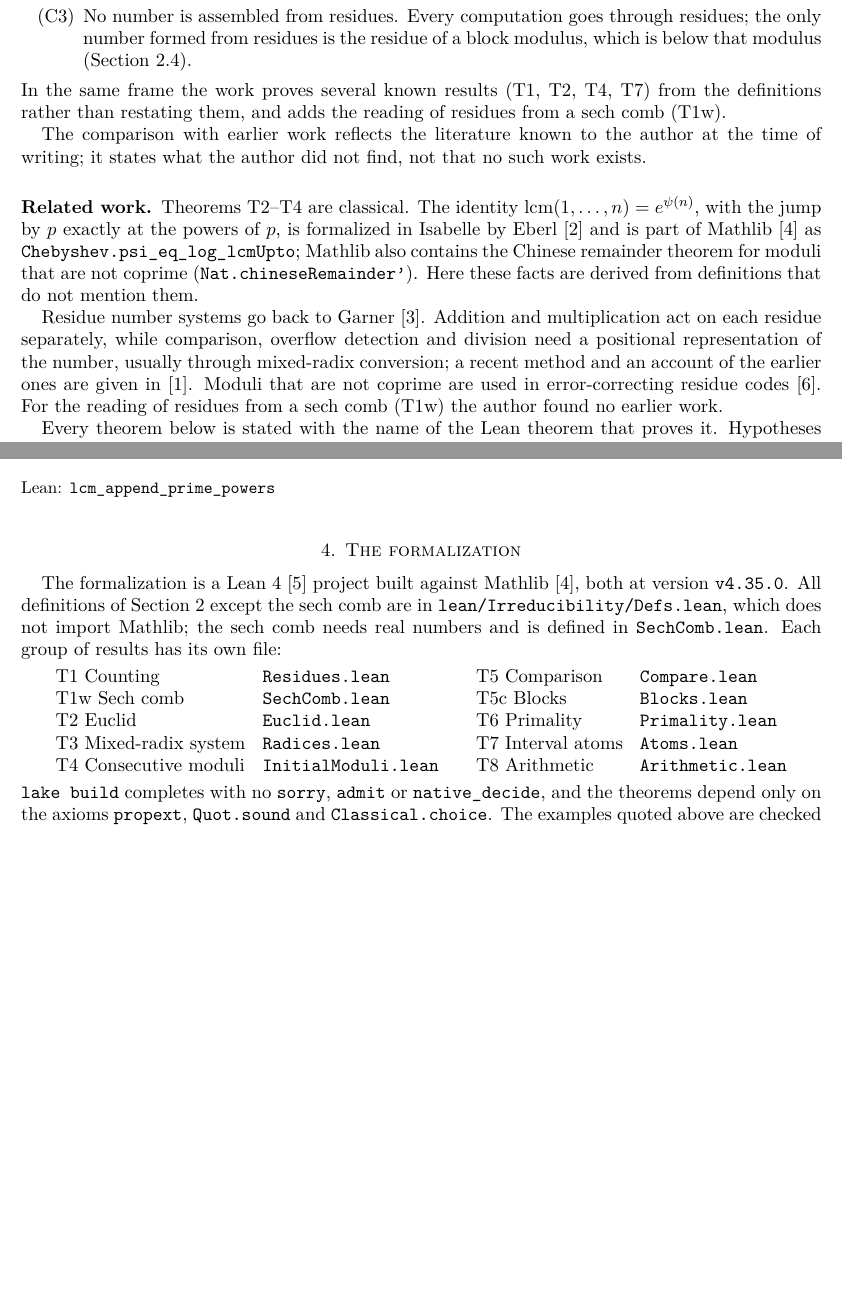
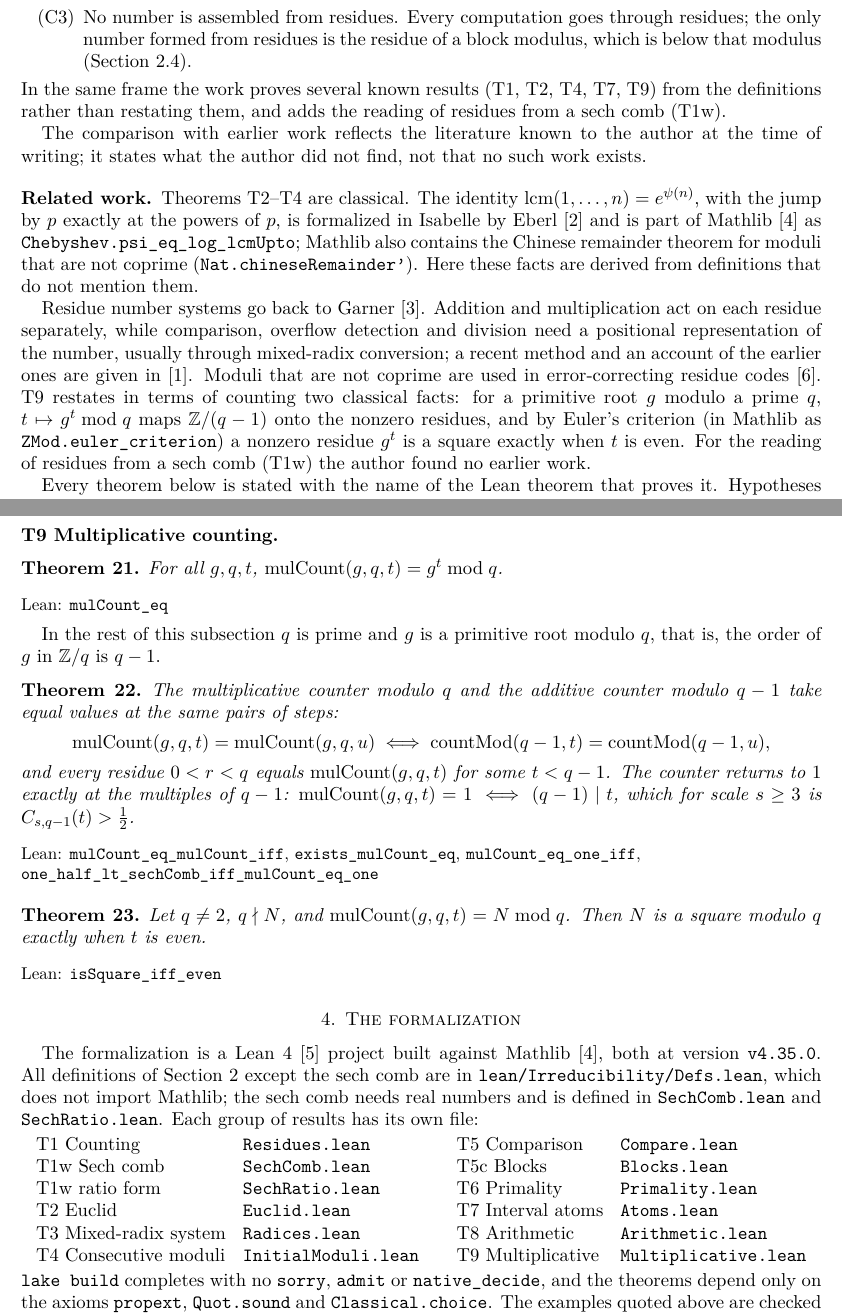
Before and after one commit to Flaman55/Irreducibility, a LaTeX paper (Latex/irreducibility.tex): two parts of pages 2 and 8 of 9 before the commit and two parts of pages 2 and 9 of 10 after it, joined at a grey line, cut so that both start at the same text, the shorter picture padded with empty space. Compiled offline with pdfLaTeX.

Commit message:
Add the ratio form of the sech comb and multiplicative counting
- SechRatio.lean: sech (a - b) = 2XY / (X^2 + Y^2) for X = exp a, Y = exp b;
  sechRatio x y <= 1 with equality iff x = y; the comb at scale log x as a
  sum of ratios of integer powers of x; peaks iff d | t for x >= exp 3.
- mulCount in Defs.lean and Multiplicative.lean (T9): mulCount g q t =
  g^t % q; for a primitive root modulo a prime q it takes equal values at the
  same pairs of steps as countMod (q - 1), reaches every nonzero residue,
  returns to 1 exactly at the peaks of the comb of modulus q - 1; N is a
  square modulo an odd prime q iff its step is even.
- README, FORMULAS.md and the paper document the new definitions and results.

Co-Authored-By: Claude Opus 5.5 <noreply@anthropic.com>

```diff
--- a/Latex/irreducibility.tex
+++ b/Latex/irreducibility.tex
@@ -82,8 +84,8 @@ contributes three points that the author did not find in the literature:
     the only number formed from residues is the residue of a block modulus, which is below that
     modulus (Section~\ref{sec:blocks}).
 \end{enumerate}
-In the same frame the work proves several known results (T1, T2, T4, T7) from the definitions
-rather than restating them, and adds the reading of residues from a sech comb (T1w).
+In the same frame the work proves several known results (T1, T2, T4, T7, T9) from the
+definitions rather than restating them, and adds the reading of residues from a sech comb (T1w).
 
 The comparison with earlier work reflects the literature known to the author at the time of
 writing; it states what the author did not find, not that no such work exists.
@@ -100,8 +102,11 @@ Residue number systems go back to Garner~\cite{garner}. Addition and multiplicat
 residue separately, while comparison, overflow detection and division need a positional
 representation of the number, usually through mixed-radix conversion; a recent method and an
 account of the earlier ones are given in~\cite{didier}. Moduli that are not coprime are used in
-error-correcting residue codes~\cite{sundaram}. For the reading of residues from a sech comb
-(T1w) the author found no earlier work.
+error-correcting residue codes~\cite{sundaram}. T9 restates in terms of counting two classical
+facts: for a primitive root $g$ modulo a prime $q$, $t \mapsto g^t \bmod q$ maps
+$\mathbb{Z}/(q-1)$ onto the nonzero residues, and by Euler's criterion (in Mathlib as
+\lean{ZMod.euler_criterion}) a nonzero residue $g^t$ is a square exactly when $t$ is even.
+For the reading of residues from a sech comb (T1w) the author found no earlier work.
 
 Every theorem below is stated with the name of the Lean theorem that proves it. Hypotheses are
 given in full; nothing here is weaker or stronger than the Lean statement. The formalization
@@ -534,21 +581,52 @@ For any moduli $R$, a prime $p$ with $p^v \mid W(R)$ and $p^{v+1} \nmid W(R)$, a
 \end{theorem}
 \leanref{\lean{lcm_append_prime_powers}}
 
+\subsection*{T9 Multiplicative counting}
+\begin{theorem}
+For all $g, q, t$, $\fn{mulCount}(g, q, t) = g^t \bmod q$.
+\end{theorem}
+\leanref{\lean{mulCount_eq}}
+
+In the rest of this subsection $q$ is prime and $g$ is a primitive root modulo $q$, that is,
+the order of $g$ in $\mathbb{Z}/q$ is $q - 1$.
+
+\begin{theorem}
+The multiplicative counter modulo $q$ and the additive counter modulo $q - 1$ take equal values
+at the same pairs of steps:
+\[
+  \fn{mulCount}(g, q, t) = \fn{mulCount}(g, q, u) \iff
+  \fn{countMod}(q - 1, t) = \fn{countMod}(q - 1, u),
+\]
+and every residue $0 < r < q$ equals $\fn{mulCount}(g, q, t)$ for some $t < q - 1$. The
+counter returns to $1$ exactly at the multiples of $q - 1$: $\fn{mulCount}(g, q, t) = 1 \iff
+(q - 1) \mid t$, which for scale $s \ge 3$ is $C_{s, q-1}(t) > \frac12$.
+\end{theorem}
+\leanref{\lean{mulCount_eq_mulCount_iff}, \lean{exists_mulCount_eq}, \lean{mulCount_eq_one_iff},
+\lean{one_half_lt_sechComb_iff_mulCount_eq_one}}
+
+\begin{theorem}
+Let $q \ne 2$, $q \nmid N$, and $\fn{mulCount}(g, q, t) = N \bmod q$. Then $N$ is a square
+modulo $q$ exactly when $t$ is even.
+\end{theorem}
+\leanref{\lean{isSquare_iff_even}}
+
 \section{The formalization}\label{sec:formalization}
 
 The formalization is a Lean~4~\cite{lean4} project built against Mathlib~\cite{mathlib}, both
 at version \lean{v4.35.0}.
 All definitions of Section~\ref{sec:definitions} except the sech comb are in
 \lean{lean/Irreducibility/Defs.lean}, which does not import Mathlib; the sech comb needs real
-numbers and is defined in \lean{SechComb.lean}. Each group of results has its own file:
+numbers and is defined in \lean{SechComb.lean} and \lean{SechRatio.lean}. Each group of
+results has its own file:
 
 \begin{center}
 \begin{tabular}{ll@{\qquad}ll}
   T1 Counting & \lean{Residues.lean} & T5 Comparison & \lean{Compare.lean} \\
   T1w Sech comb & \lean{SechComb.lean} & T5c Blocks & \lean{Blocks.lean} \\
-  T2 Euclid & \lean{Euclid.lean} & T6 Primality & \lean{Primality.lean} \\
-  T3 Mixed-radix system & \lean{Radices.lean} & T7 Interval atoms & \lean{Atoms.lean} \\
-  T4 Consecutive moduli & \lean{InitialModuli.lean} & T8 Arithmetic & \lean{Arithmetic.lean}
+  T1w ratio form & \lean{SechRatio.lean} & T6 Primality & \lean{Primality.lean} \\
+  T2 Euclid & \lean{Euclid.lean} & T7 Interval atoms & \lean{Atoms.lean} \\
+  T3 Mixed-radix system & \lean{Radices.lean} & T8 Arithmetic & \lean{Arithmetic.lean} \\
+  T4 Consecutive moduli & \lean{InitialModuli.lean} & T9 Multiplicative & \lean{Multiplicative.lean}
 \end{tabular}
 \end{center}
 
```
Also changed, not shown: FORMULAS.md (+69 -0 lines), Latex/irreducibility.pdf, README.md, Latex/irreducibility.tex (48 more changed lines), 4 other files.
